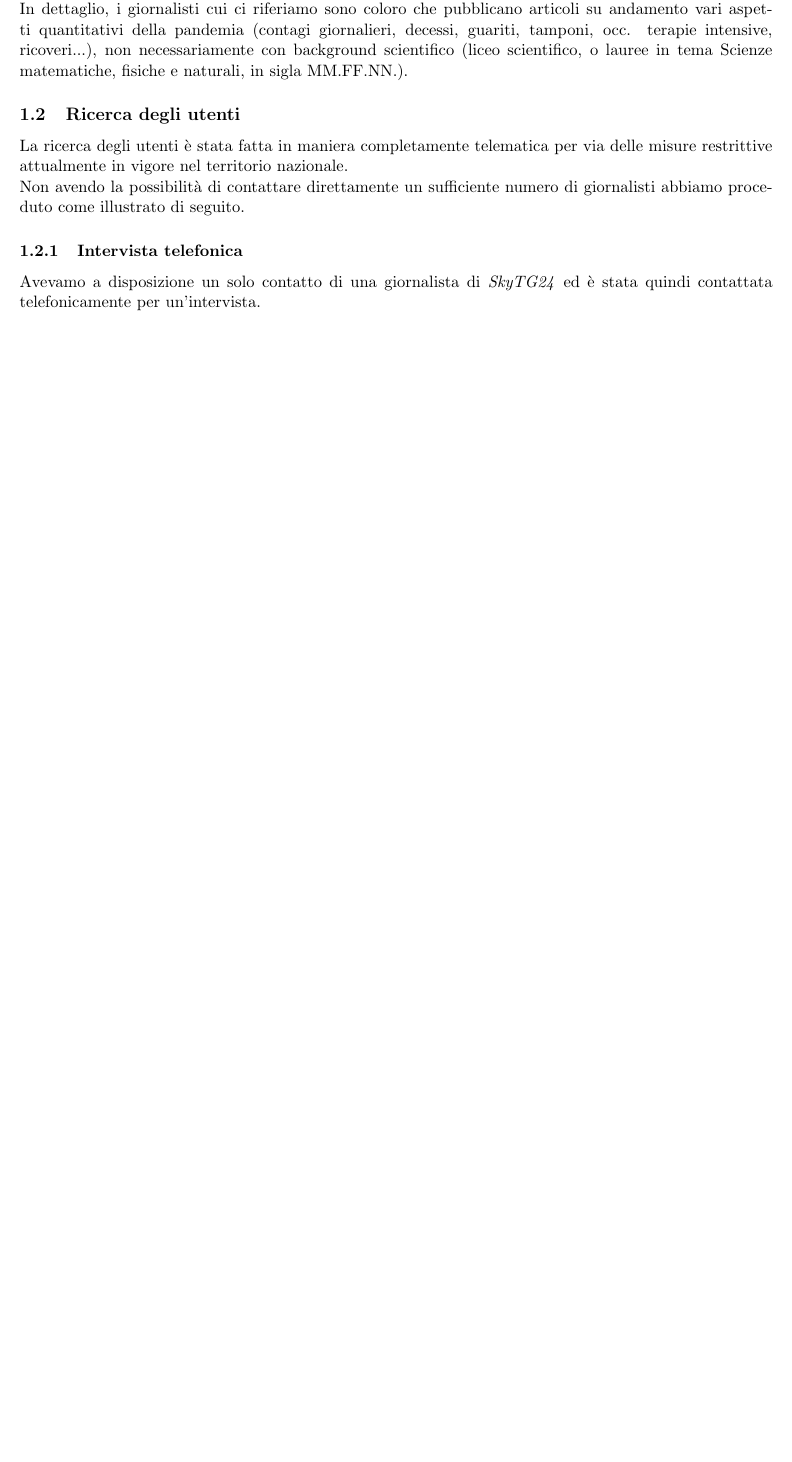
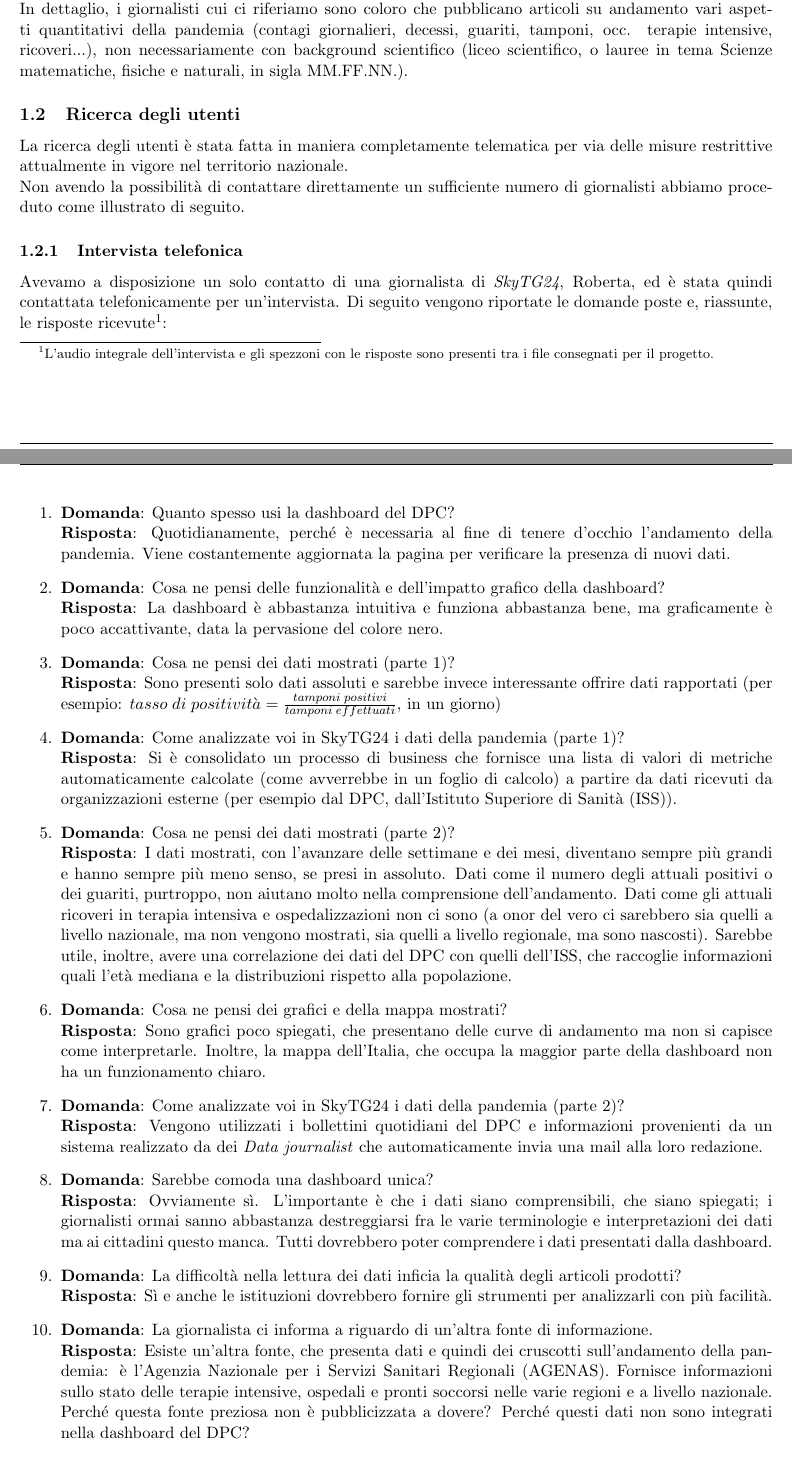
Before and after one commit to MickPerl/PlainX_Project-Management-Report, a LaTeX paper (main.tex, which reads chapters/ricerca-etnografica/ricerca-utenti/ricerca-utenti.tex): part of page 3 of 47 before the commit and two parts of pages 3 and 4 of 48 after it, the two joined at a grey line, cut so that both start at the same text, the shorter picture padded with empty space. Compiled offline with pdfLaTeX.

Commit message:
Aggiunta intervista a giornalista

```diff
--- a/chapters/ricerca-etnografica/ricerca-utenti/ricerca-utenti.tex
+++ b/chapters/ricerca-etnografica/ricerca-utenti/ricerca-utenti.tex
@@ -3,8 +3,23 @@ La ricerca degli utenti è stata fatta in maniera completamente telematica per v
 Non avendo la possibilità di contattare direttamente un sufficiente numero di giornalisti abbiamo proceduto come illustrato di seguito.
 
 \subsubsection{Intervista telefonica}
-Avevamo a disposizione un solo contatto di una giornalista di \textit{SkyTG24} ed è stata quindi contattata telefonicamente per un'intervista.
-% Riportare intervista
+Avevamo a disposizione un solo contatto di una giornalista di \textit{SkyTG24}, Roberta, ed è stata quindi contattata telefonicamente per un'intervista.
+Di seguito vengono riportate le domande poste e, riassunte, le risposte ricevute\footnote{L'audio integrale dell'intervista e gli spezzoni con le risposte sono presenti tra i file consegnati per il progetto.}:
+\begin{enumerate}
+    \item \textbf{Domanda}: Quanto spesso usi la dashboard del DPC?\\\textbf{Risposta}: Quotidianamente, perché è necessaria al fine di tenere d'occhio l'andamento della pandemia. Viene costantemente aggiornata la pagina per verificare la presenza di nuovi dati.
+    \item \textbf{Domanda}: Cosa ne pensi delle funzionalità e dell’impatto grafico della dashboard?\\\textbf{Risposta}: La dashboard è abbastanza intuitiva e funziona abbastanza bene, ma graficamente è poco accattivante, data la pervasione del colore nero.
+    \item \textbf{Domanda}: Cosa ne pensi dei dati mostrati (parte 1)?\\\textbf{Risposta}: Sono presenti solo dati assoluti e sarebbe invece interessante offrire dati rapportati (per esempio: $tasso\; di\; positivit\grave{a} = \frac{tamponi\; positivi}{tamponi\; effettuati}$, in un giorno)
+    \item \textbf{Domanda}: Come analizzate voi in SkyTG24 i dati della pandemia (parte 1)?\\\textbf{Risposta}: Si è consolidato un processo di business che fornisce una lista di valori di metriche automaticamente calcolate (come avverrebbe in un foglio di calcolo) a partire da dati ricevuti da organizzazioni esterne (per esempio dal DPC, dall'Istituto Superiore di Sanità (ISS)).
+    \item \textbf{Domanda}: Cosa ne pensi dei dati mostrati (parte 2)?\\\textbf{Risposta}: I dati mostrati, con l'avanzare delle settimane e dei mesi, diventano sempre più grandi e hanno sempre più meno senso, se presi in assoluto. Dati come il numero degli attuali positivi o dei guariti, purtroppo, non aiutano molto nella comprensione dell'andamento. Dati come gli attuali ricoveri in terapia intensiva e ospedalizzazioni non ci sono (a onor del vero ci sarebbero sia quelli a livello nazionale, ma non vengono mostrati, sia quelli a livello regionale, ma sono nascosti). Sarebbe utile, inoltre, avere una correlazione dei dati del DPC con quelli dell'ISS, che raccoglie informazioni quali l'età mediana e la distribuzioni rispetto alla popolazione.
+    \item \textbf{Domanda}: Cosa ne pensi dei grafici e della mappa mostrati?\\\textbf{Risposta}: Sono grafici poco spiegati, che presentano delle curve di andamento ma non si capisce come interpretarle. Inoltre, la mappa dell'Italia, che occupa la maggior parte della dashboard non ha un funzionamento chiaro.
+    \item \textbf{Domanda}: Come analizzate voi in SkyTG24 i dati della pandemia (parte 2)?\\\textbf{Risposta}: Vengono utilizzati i bollettini quotidiani del DPC e informazioni provenienti da un sistema realizzato da dei \textit{Data journalist} che automaticamente invia una mail alla loro redazione.
+    \item \textbf{Domanda}: Sarebbe comoda una dashboard unica?\\\textbf{Risposta}: Ovviamente sì. L'importante è che i dati siano comprensibili, che siano spiegati; i giornalisti ormai sanno abbastanza destreggiarsi fra le varie terminologie e interpretazioni dei dati ma ai cittadini questo manca. Tutti dovrebbero poter comprendere i dati presentati dalla dashboard.
+    \item \textbf{Domanda}: La difficoltà nella lettura dei dati inficia la qualità degli articoli prodotti?\\\textbf{Risposta}: Sì e anche le istituzioni dovrebbero fornire gli strumenti per analizzarli con più facilità.
+    \item \textbf{Domanda}: La giornalista ci informa a riguardo di un'altra fonte di informazione.\\\textbf{Risposta}: Esiste un'altra fonte, che presenta dati e quindi dei cruscotti sull'andamento della pandemia: è l'Agenzia Nazionale per i Servizi Sanitari Regionali (AGENAS). Fornisce informazioni sullo stato delle terapie intensive, ospedali e pronti soccorsi nelle varie regioni e a livello nazionale. Perché questa fonte preziosa non è pubblicizzata a dovere? Perché questi dati non sono integrati nella dashboard del DPC?
+    \item \textbf{Domanda}: Sarebbe interessante la possibilità di fornire un confronto tra nazioni, regioni, province e i loro indicatori?\\\textbf{Risposta}: Ha poco senso fornire il confronto fra nazioni se la dashboard è sull'Italia. È invece utile fornire il confronto tra regioni (tra province meno, in quanto le province non hanno colori - rosso, arancione, giallo - a differenza delle regioni), seppur potrebbe esserci mancanza di dati in caso le istituzioni non li forniscano.
+    \item \textbf{Domanda}: Sarebbe interessante un confronto rispetto al numero di tamponi effettuati?\\\textbf{Risposta}: Potrebbe essere utile ma c'è da porre attenzione su un confronto di questo tipo: le regioni potrebbero contare fra i tamponi effettuati anche i tamponi rapidi, non solo quelli molecolari. Un confronto di questo tipo potrebbe essere fuorviante.
+    \item \textbf{Domanda}: Sarebbe interessante un confronto rispetto al numero dei decessi?\\\textbf{Risposta}: Sì, ma correlati di altri dati su età, sesso, malattie pregresse e dove abitano.
+\end{enumerate}
 
 \subsubsection{Questionario online}
 Anche riuscendo a reperire più contatti di giornalisti, non sarebbe stato possibile svolgere un'intervista telefonica cercando di riuscire a soddisfare le esigenze di tutti in un breve periodo temporale.\\
```
Also changed, not shown: chapters/ricerca-etnografica/ricerca-utenti/intervista-telefonica/intervista.tex (added), chapters/ricerca-etnografica/ricerca-utenti/questionario-online/raccolta-indirizzi-mail-per-contattare-giornalisti/email.tex (renamed from chapters/ricerca-etnografica/ricerca-utenti/raccolta-indirizzi-mail-per-contattare-giornalisti/email.tex), chapters/ricerca-etnografica/ricerca-utenti/ricerca-utenti.tex (2 more changed lines).
